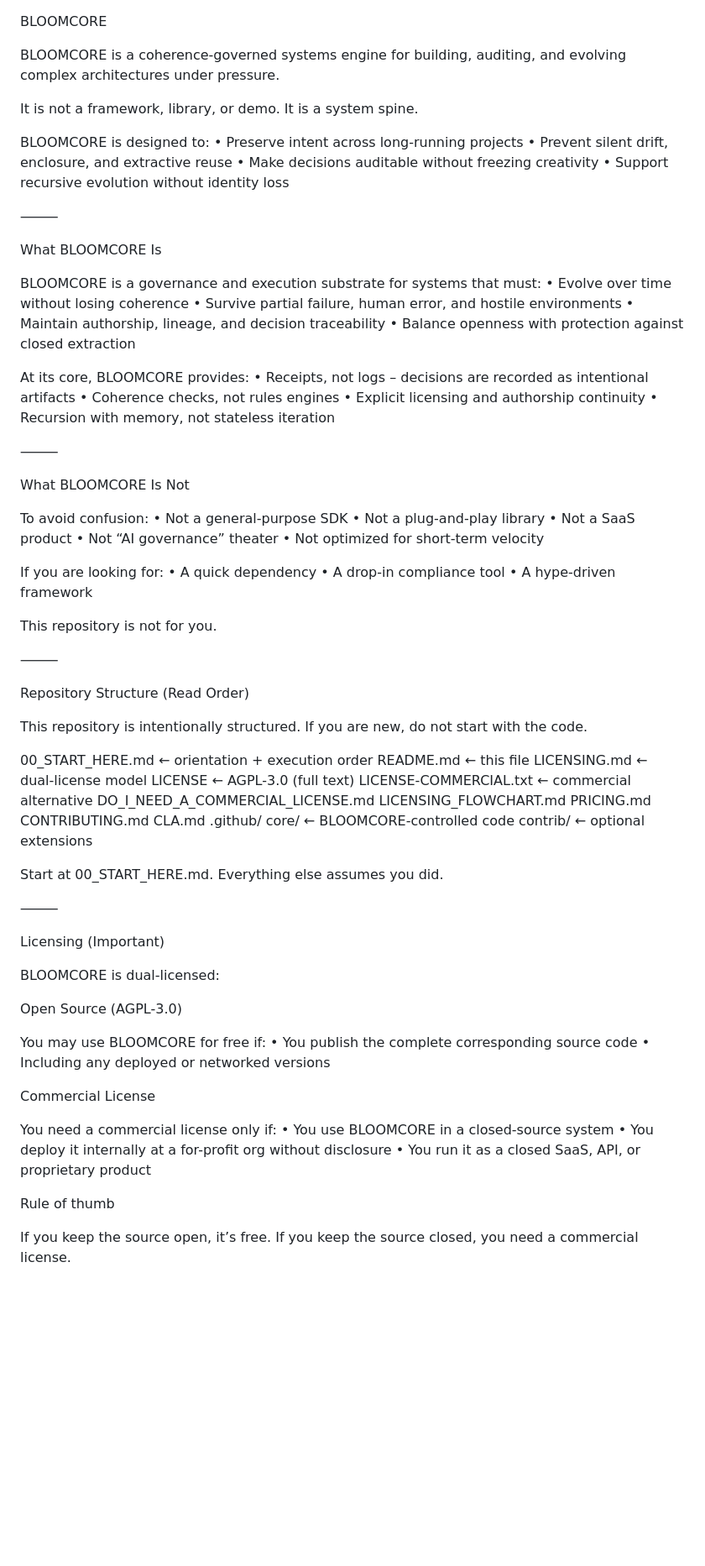
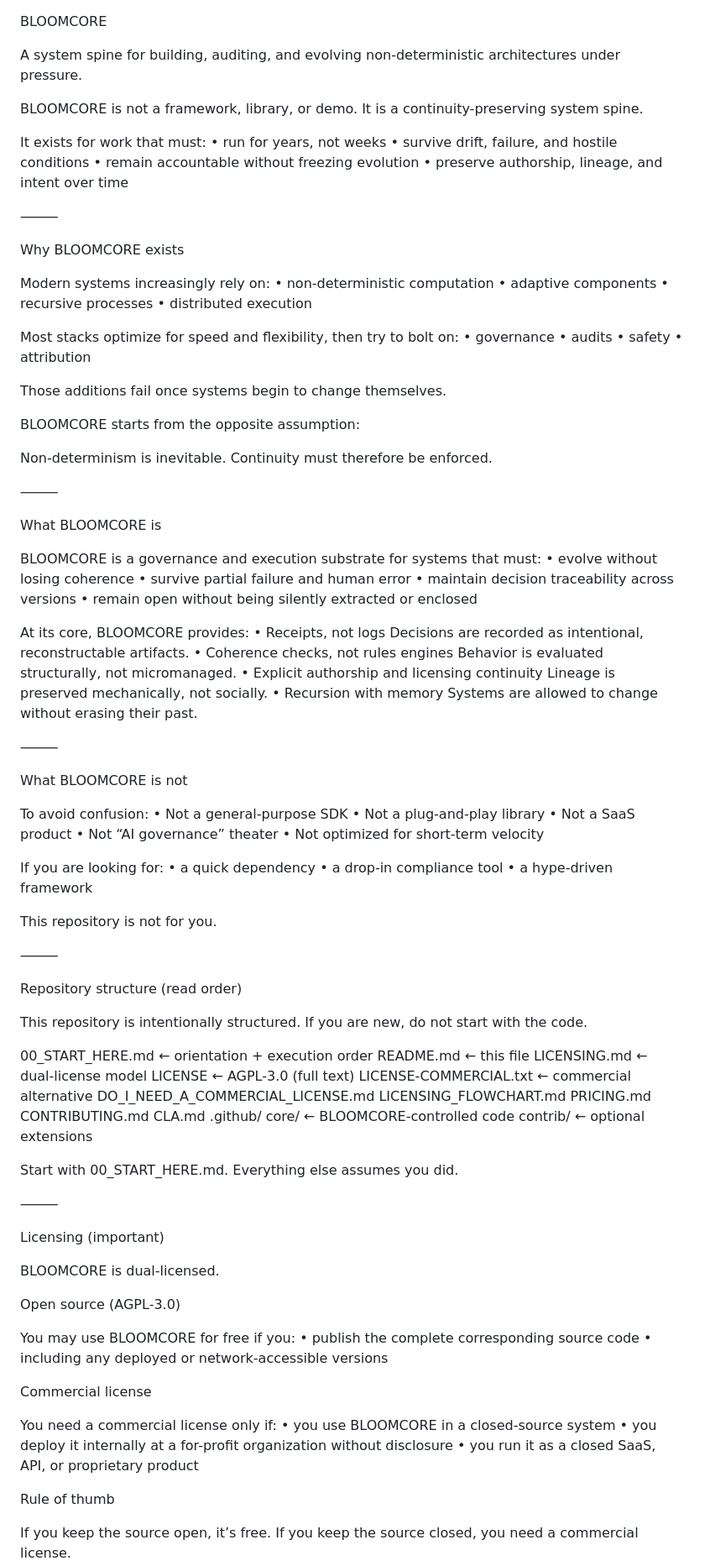
Before and after one commit to dkl101001/BLOOMCORE-, a Markdown page: README.md, the part around one of its changes. Shown at 84% size. GitHub-like rendering; blank space fills up the shorter version.

Commit message:
Revise README for clarity and structure

```diff
--- a/README.md
+++ b/README.md
@@ -1,53 +1,80 @@
 BLOOMCORE
 
-BLOOMCORE is a coherence-governed systems engine for building, auditing, and evolving complex architectures under pressure.
+A system spine for building, auditing, and evolving non-deterministic architectures under pressure.
 
-It is not a framework, library, or demo.
-It is a system spine.
+BLOOMCORE is not a framework, library, or demo.
+It is a continuity-preserving system spine.
 
-BLOOMCORE is designed to:
-	•	Preserve intent across long-running projects
-	•	Prevent silent drift, enclosure, and extractive reuse
-	•	Make decisions auditable without freezing creativity
-	•	Support recursive evolution without identity loss
+It exists for work that must:
+	•	run for years, not weeks
+	•	survive drift, failure, and hostile conditions
+	•	remain accountable without freezing evolution
+	•	preserve authorship, lineage, and intent over time
 
 ⸻
 
-What BLOOMCORE Is
+Why BLOOMCORE exists
 
-BLOOMCORE is a governance and execution substrate for systems that must:
-	•	Evolve over time without losing coherence
-	•	Survive partial failure, human error, and hostile environments
-	•	Maintain authorship, lineage, and decision traceability
-	•	Balance openness with protection against closed extraction
+Modern systems increasingly rely on:
+	•	non-deterministic computation
+	•	adaptive components
+	•	recursive processes
+	•	distributed execution
 
-At its core, BLOOMCORE provides:
-	•	Receipts, not logs – decisions are recorded as intentional artifacts
-	•	Coherence checks, not rules engines
-	•	Explicit licensing and authorship continuity
-	•	Recursion with memory, not stateless iteration
+Most stacks optimize for speed and flexibility, then try to bolt on:
+	•	governance
+	•	audits
+	•	safety
+	•	attribution
+
+Those additions fail once systems begin to change themselves.
+
+BLOOMCORE starts from the opposite assumption:
+
+Non-determinism is inevitable.
+Continuity must therefore be enforced.
 
 ⸻
 
-What BLOOMCORE Is Not
+What BLOOMCORE is
+
+BLOOMCORE is a governance and execution substrate for systems that must:
+	•	evolve without losing coherence
+	•	survive partial failure and human error
+	•	maintain decision traceability across versions
+	•	remain open without being silently extracted or enclosed
+
+At its core, BLOOMCORE provides:
+	•	Receipts, not logs
+Decisions are recorded as intentional, reconstructable artifacts.
+	•	Coherence checks, not rules engines
+Behavior is evaluated structurally, not micromanaged.
+	•	Explicit authorship and licensing continuity
+Lineage is preserved mechanically, not socially.
+	•	Recursion with memory
+Systems are allowed to change without erasing their past.
+
+⸻
+
+What BLOOMCORE is not
 
 To avoid confusion:
 	•	Not a general-purpose SDK
 	•	Not a plug-and-play library
 	•	Not a SaaS product
 	•	Not “AI governance” theater
-	• Not optimized for short-term velocity
+	•	Not optimized for short-term velocity
 
 If you are looking for:
-	•	A quick dependency
-	•	A drop-in compliance tool
-	•	A hype-driven framework
+	•	a quick dependency
+	•	a drop-in compliance tool
+	•	a hype-driven framework
 
 This repository is not for you.
 
 ⸻
 
-Repository Structure (Read Order)
+Repository structure (read order)
 
 This repository is intentionally structured.
 If you are new, do not start with the code.
@@ -66,27 +93,27 @@ CLA.md
 core/                     ← BLOOMCORE-controlled code
 contrib/                  ← optional extensions
 
-Start at 00_START_HERE.md.
+Start with 00_START_HERE.md.
 Everything else assumes you did.
 
 ⸻
 
-Licensing (Important)
+Licensing (important)
 
-BLOOMCORE is dual-licensed:
+BLOOMCORE is dual-licensed.
 
-Open Source (AGPL-3.0)
+Open source (AGPL-3.0)
 
-You may use BLOOMCORE for free if:
-	•	You publish the complete corresponding source code
-	•	Including any deployed or networked versions
+You may use BLOOMCORE for free if you:
+	•	publish the complete corresponding source code
+	•	including any deployed or network-accessible versions
 
-Commercial License
+Commercial license
 
 You need a commercial license only if:
-	•	You use BLOOMCORE in a closed-source system
-	•	You deploy it internally at a for-profit org without disclosure
-	•	You run it as a closed SaaS, API, or proprietary product
+	•	you use BLOOMCORE in a closed-source system
+	•	you deploy it internally at a for-profit organization without disclosure
+	•	you run it as a closed SaaS, API, or proprietary product
 
 Rule of thumb
 
```
Also changed, not shown: other parts of README.md (+17 -15 lines).
